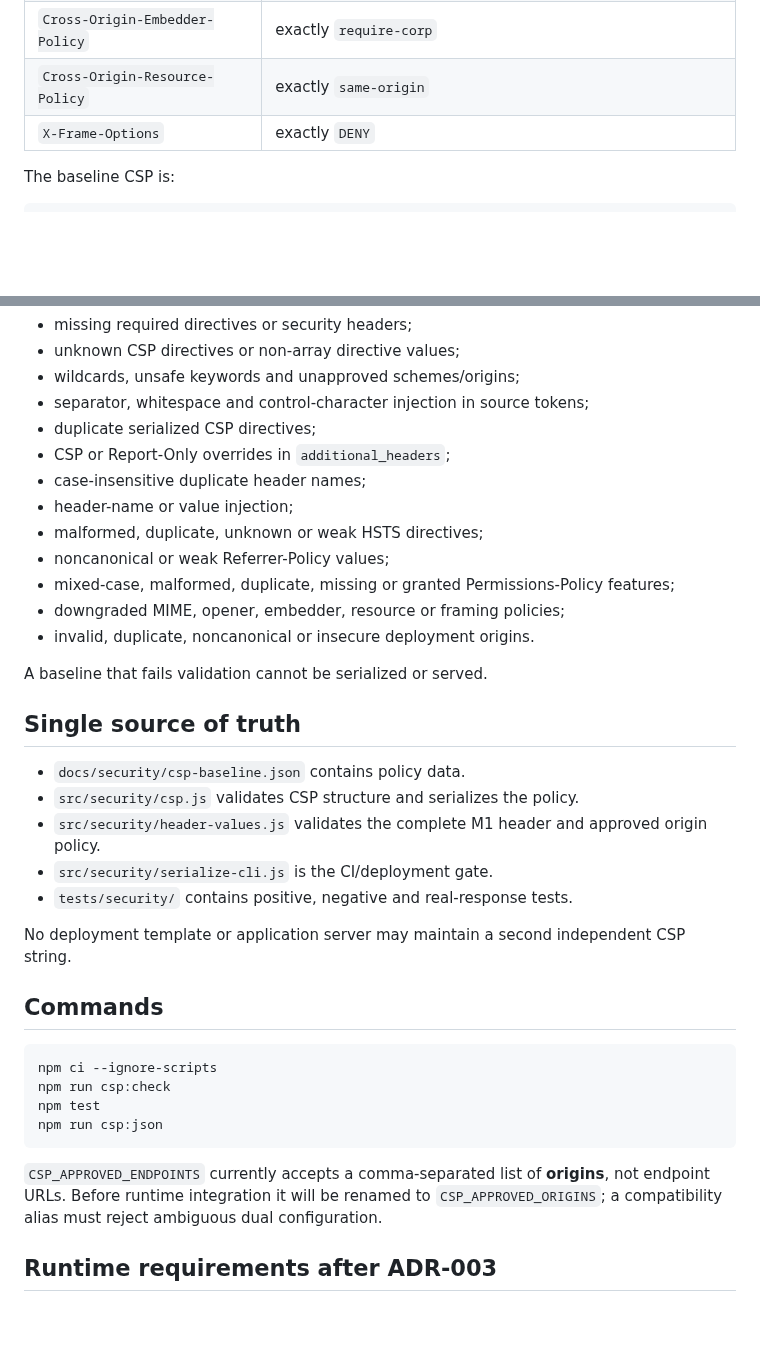
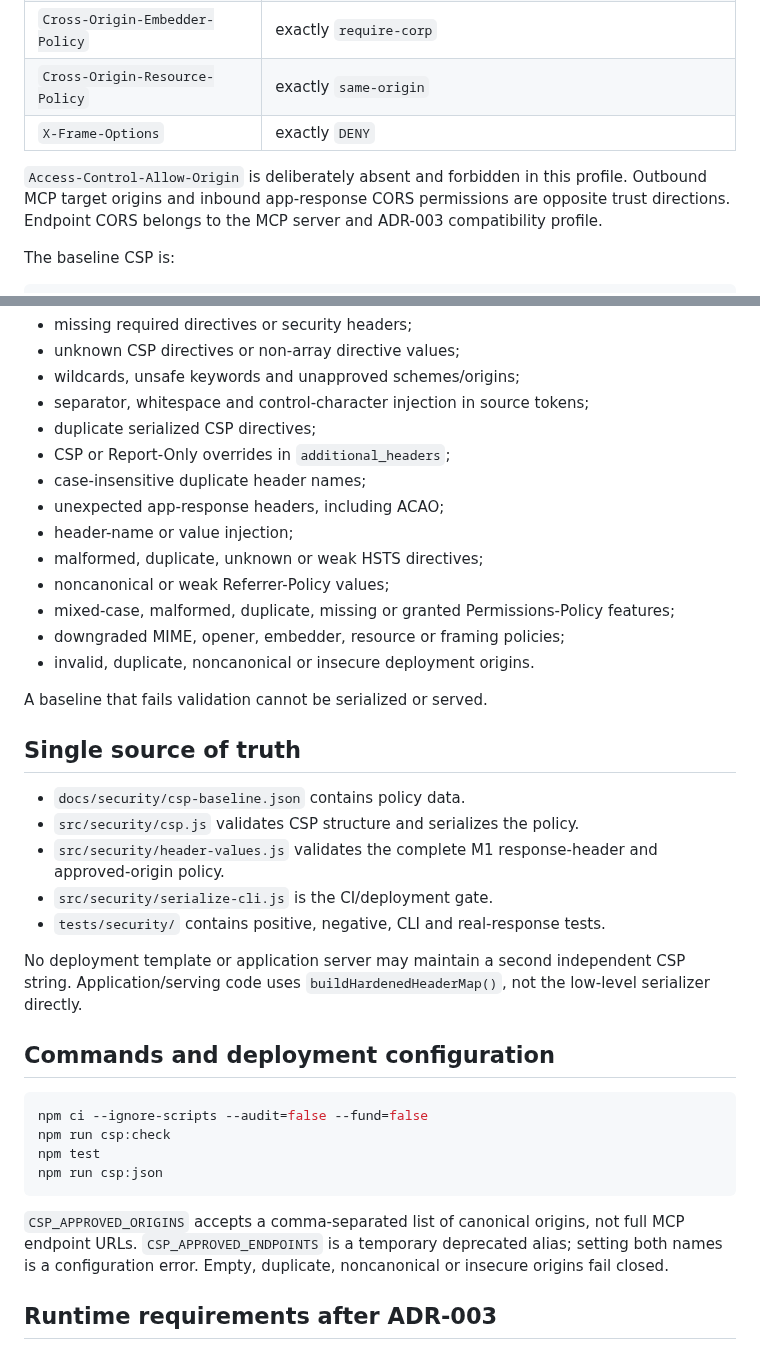
Before and after one commit to marcohost33-maker/browser, a Markdown page: docs/security/CSP_AND_SECURITY_HEADERS.md, 2 parts joined by grey strips. GitHub-like rendering; blank space fills up the shorter version.

Commit message:
docs(sec): align approved-origin variable with implementation

````diff
--- a/docs/security/CSP_AND_SECURITY_HEADERS.md
+++ b/docs/security/CSP_AND_SECURITY_HEADERS.md
@@ -63,6 +63,11 @@ is prohibited.
 | `Cross-Origin-Resource-Policy` | exactly `same-origin` |
 | `X-Frame-Options` | exactly `DENY` |
 
+`Access-Control-Allow-Origin` is deliberately absent and forbidden in this
+profile. Outbound MCP target origins and inbound app-response CORS permissions
+are opposite trust directions. Endpoint CORS belongs to the MCP server and
+ADR-003 compatibility profile.
+
 The baseline CSP is:
 
 ```text
@@ -93,6 +98,7 @@ The implementation rejects:
 - duplicate serialized CSP directives;
 - CSP or Report-Only overrides in `additional_headers`;
 - case-insensitive duplicate header names;
+- unexpected app-response headers, including ACAO;
 - header-name or value injection;
 - malformed, duplicate, unknown or weak HSTS directives;
 - noncanonical or weak Referrer-Policy values;
@@ -107,27 +113,28 @@ A baseline that fails validation cannot be serialized or served.
 
 - `docs/security/csp-baseline.json` contains policy data.
 - `src/security/csp.js` validates CSP structure and serializes the policy.
-- `src/security/header-values.js` validates the complete M1 header and approved
-  origin policy.
+- `src/security/header-values.js` validates the complete M1 response-header and
+  approved-origin policy.
 - `src/security/serialize-cli.js` is the CI/deployment gate.
-- `tests/security/` contains positive, negative and real-response tests.
+- `tests/security/` contains positive, negative, CLI and real-response tests.
 
 No deployment template or application server may maintain a second independent
-CSP string.
+CSP string. Application/serving code uses `buildHardenedHeaderMap()`, not the
+low-level serializer directly.
 
-## Commands
+## Commands and deployment configuration
 
 ```bash
-npm ci --ignore-scripts
+npm ci --ignore-scripts --audit=false --fund=false
 npm run csp:check
 npm test
 npm run csp:json
 ```
 
-`CSP_APPROVED_ENDPOINTS` currently accepts a comma-separated list of **origins**,
-not endpoint URLs. Before runtime integration it will be renamed to
-`CSP_APPROVED_ORIGINS`; a compatibility alias must reject ambiguous dual
-configuration.
+`CSP_APPROVED_ORIGINS` accepts a comma-separated list of canonical origins, not
+full MCP endpoint URLs. `CSP_APPROVED_ENDPOINTS` is a temporary deprecated alias;
+setting both names is a configuration error. Empty, duplicate, noncanonical or
+insecure origins fail closed.
 
 ## Runtime requirements after ADR-003
 
````
Also changed, not shown: other parts of docs/security/CSP_AND_SECURITY_HEADERS.md (+1 -2 lines).
